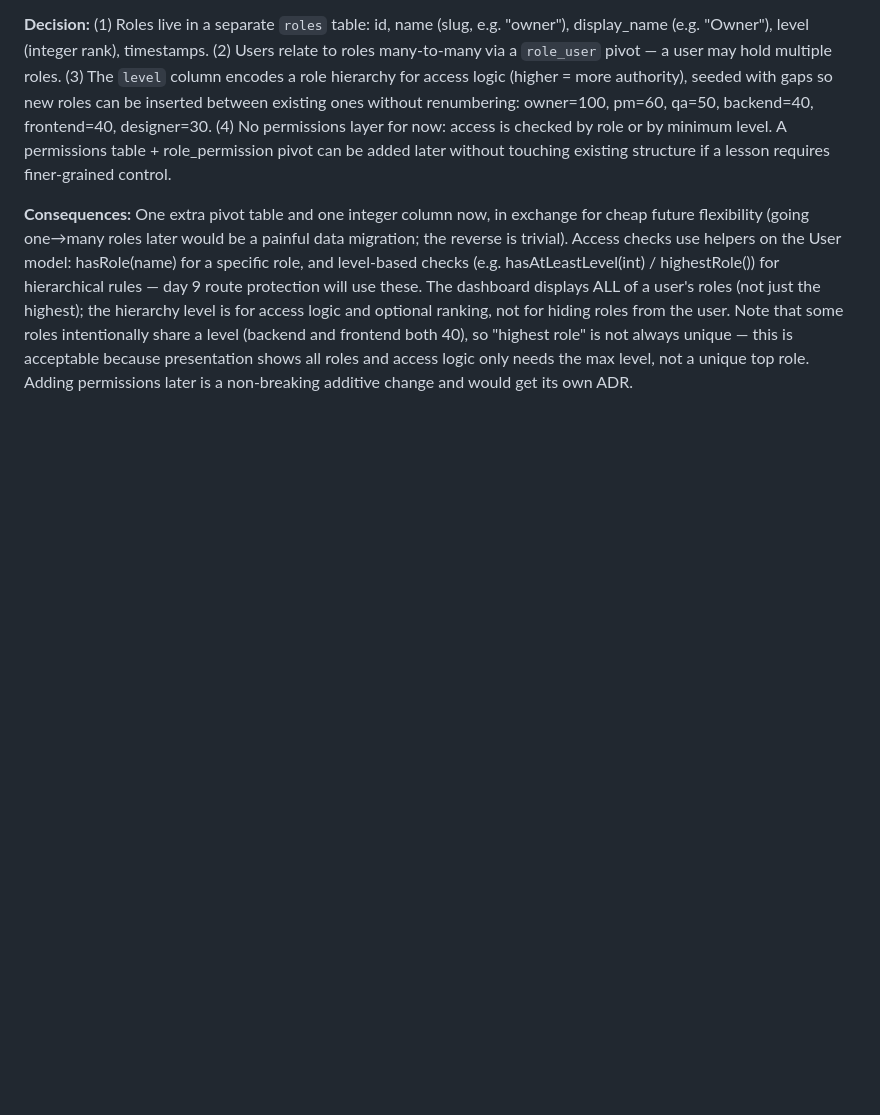
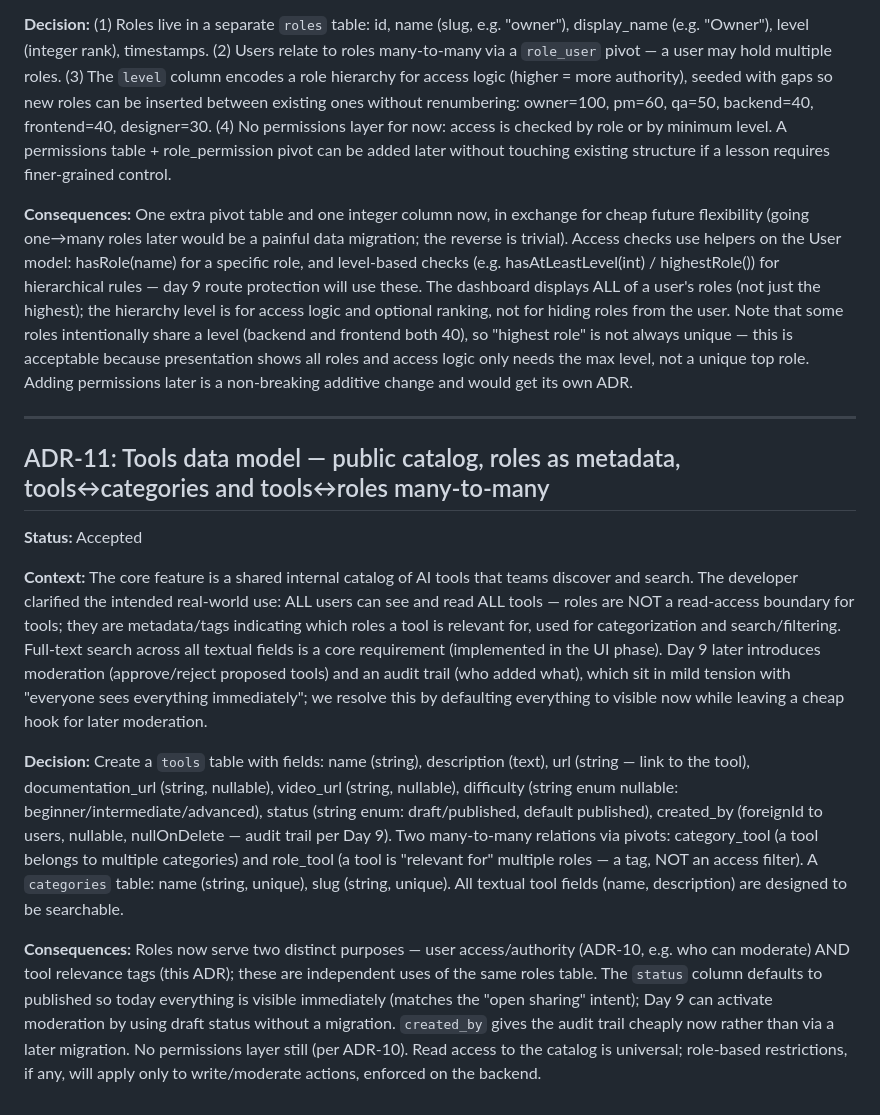
Before and after one commit to svladov-tombou/ai-tools-hub, a Markdown page: docs/decisions.md, the part around the change. Rendered like a GitHub page; blank space fills up the shorter version.

Commit message:
Add ADR-11: tools data model — public catalog, roles as metadata, m2m categories and roles

```diff
--- a/docs/decisions.md
+++ b/docs/decisions.md
@@ -121,3 +121,15 @@ Append-only. Never edit a past ADR — when a decision changes, add a new ADR an
 **Decision:** (1) Roles live in a separate `roles` table: id, name (slug, e.g. "owner"), display_name (e.g. "Owner"), level (integer rank), timestamps. (2) Users relate to roles many-to-many via a `role_user` pivot — a user may hold multiple roles. (3) The `level` column encodes a role hierarchy for access logic (higher = more authority), seeded with gaps so new roles can be inserted between existing ones without renumbering: owner=100, pm=60, qa=50, backend=40, frontend=40, designer=30. (4) No permissions layer for now: access is checked by role or by minimum level. A permissions table + role_permission pivot can be added later without touching existing structure if a lesson requires finer-grained control.
 
 **Consequences:** One extra pivot table and one integer column now, in exchange for cheap future flexibility (going one→many roles later would be a painful data migration; the reverse is trivial). Access checks use helpers on the User model: hasRole(name) for a specific role, and level-based checks (e.g. hasAtLeastLevel(int) / highestRole()) for hierarchical rules — day 9 route protection will use these. The dashboard displays ALL of a user's roles (not just the highest); the hierarchy level is for access logic and optional ranking, not for hiding roles from the user. Note that some roles intentionally share a level (backend and frontend both 40), so "highest role" is not always unique — this is acceptable because presentation shows all roles and access logic only needs the max level, not a unique top role. Adding permissions later is a non-breaking additive change and would get its own ADR.
+
+---
+
+## ADR-11: Tools data model — public catalog, roles as metadata, tools↔categories and tools↔roles many-to-many
+
+**Status:** Accepted
+
+**Context:** The core feature is a shared internal catalog of AI tools that teams discover and search. The developer clarified the intended real-world use: ALL users can see and read ALL tools — roles are NOT a read-access boundary for tools; they are metadata/tags indicating which roles a tool is relevant for, used for categorization and search/filtering. Full-text search across all textual fields is a core requirement (implemented in the UI phase). Day 9 later introduces moderation (approve/reject proposed tools) and an audit trail (who added what), which sit in mild tension with "everyone sees everything immediately"; we resolve this by defaulting everything to visible now while leaving a cheap hook for later moderation.
+
+**Decision:** Create a `tools` table with fields: name (string), description (text), url (string — link to the tool), documentation_url (string, nullable), video_url (string, nullable), difficulty (string enum nullable: beginner/intermediate/advanced), status (string enum: draft/published, default published), created_by (foreignId to users, nullable, nullOnDelete — audit trail per Day 9). Two many-to-many relations via pivots: category_tool (a tool belongs to multiple categories) and role_tool (a tool is "relevant for" multiple roles — a tag, NOT an access filter). A `categories` table: name (string, unique), slug (string, unique). All textual tool fields (name, description) are designed to be searchable.
+
+**Consequences:** Roles now serve two distinct purposes — user access/authority (ADR-10, e.g. who can moderate) AND tool relevance tags (this ADR); these are independent uses of the same roles table. The `status` column defaults to published so today everything is visible immediately (matches the "open sharing" intent); Day 9 can activate moderation by using draft status without a migration. `created_by` gives the audit trail cheaply now rather than via a later migration. No permissions layer still (per ADR-10). Read access to the catalog is universal; role-based restrictions, if any, will apply only to write/moderate actions, enforced on the backend.
```
